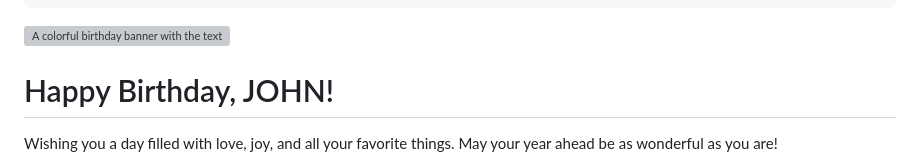
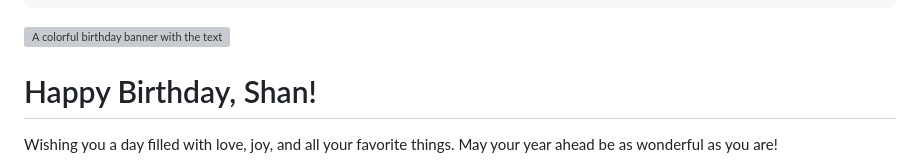
Before and after one commit to shanmugaraj680/birthdaycard, a Markdown page: README.md, the part around the change printed below. Rendered like a GitHub page; grey boxes are pictures that could not be loaded.

```diff
--- a/README.md
+++ b/README.md
@@ -78,7 +78,7 @@
   <div class="bg-white rounded-lg shadow-lg p-4 max-w-sm text-center" id="card">
    <img alt="A colorful birthday banner with the text 'Happy Birthday' in a playful font" class="w-full rounded-t-lg" height="200" src="https://storage.googleapis.com/a1aa/image/13y5ejjllF3DIqnnP01Wuw4Lb15MNKia2CVCofGLwouofJRoA.jpg" width="600"/>
    <h1 class="text-3xl text-pink-500 mt-4">
-    Happy Birthday, JOHN!
+    Happy Birthday, Shan!
    </h1>
    <p class="text-gray-700 mt-4">
     Wishing you a day filled with love, joy, and all your favorite things. May your year ahead be as wonderful as you are!
```
Also changed, not shown: other parts of README.md (+1 -1 lines).
